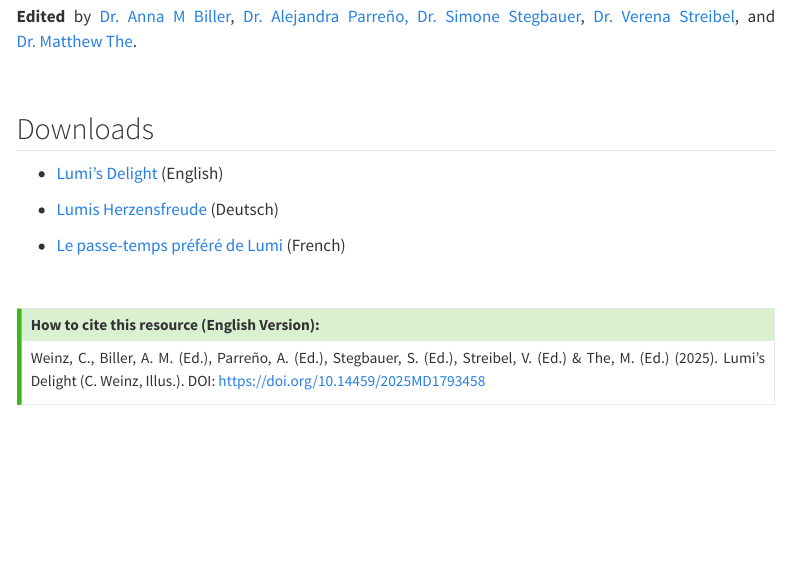
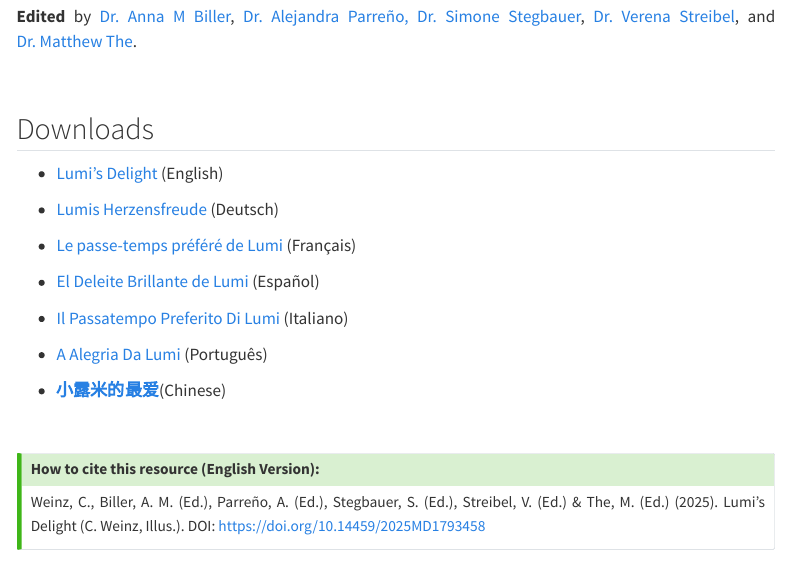
Before and after one commit to tscnlab/LumisDelight, a Quarto document (index.qmd): the page in a window 1100 px wide, from 880 px down. Rendered offline with R 4.5, knitr and Pandoc in place of Quarto, with nearby package versions; menus at the side of the page are left out.

Commit message:
Added additional languages

```diff
--- a/index.qmd
+++ b/index.qmd
@@ -28,7 +28,15 @@ Lumi is an educational comic that follows Lumi, a curious ray of sunlight, on it
 
 -   [Lumis Herzensfreude](https://mediatum.ub.tum.de/doc/1796315/1796315.pdf) (Deutsch)
 
--   [Le passe-temps préféré de Lumi](https://mediatum.ub.tum.de/doc/1796312/1796312.pdf) (French)
+-   [Le passe-temps préféré de Lumi](https://mediatum.ub.tum.de/doc/1796312/1796312.pdf) (Français)
+
+-   [El Deleite Brillante de Lumi](https://mediatum.ub.tum.de/doc/1844793/1844793.pdf) (Español)
+
+-   [Il Passatempo Preferito Di Lumi](https://mediatum.ub.tum.de/doc/1844896/1844896.pdf) (Italiano)
+
+-   [A Alegria Da Lumi](https://mediatum.ub.tum.de/doc/1844897/1844897.pdf) (Português)
+
+-   [**小露米的最爱**](https://mediatum.ub.tum.de/doc/1844899/1844899.pdf)(Chinese)
 
 <br>
 
```
Also changed, not shown: 8 other files.
